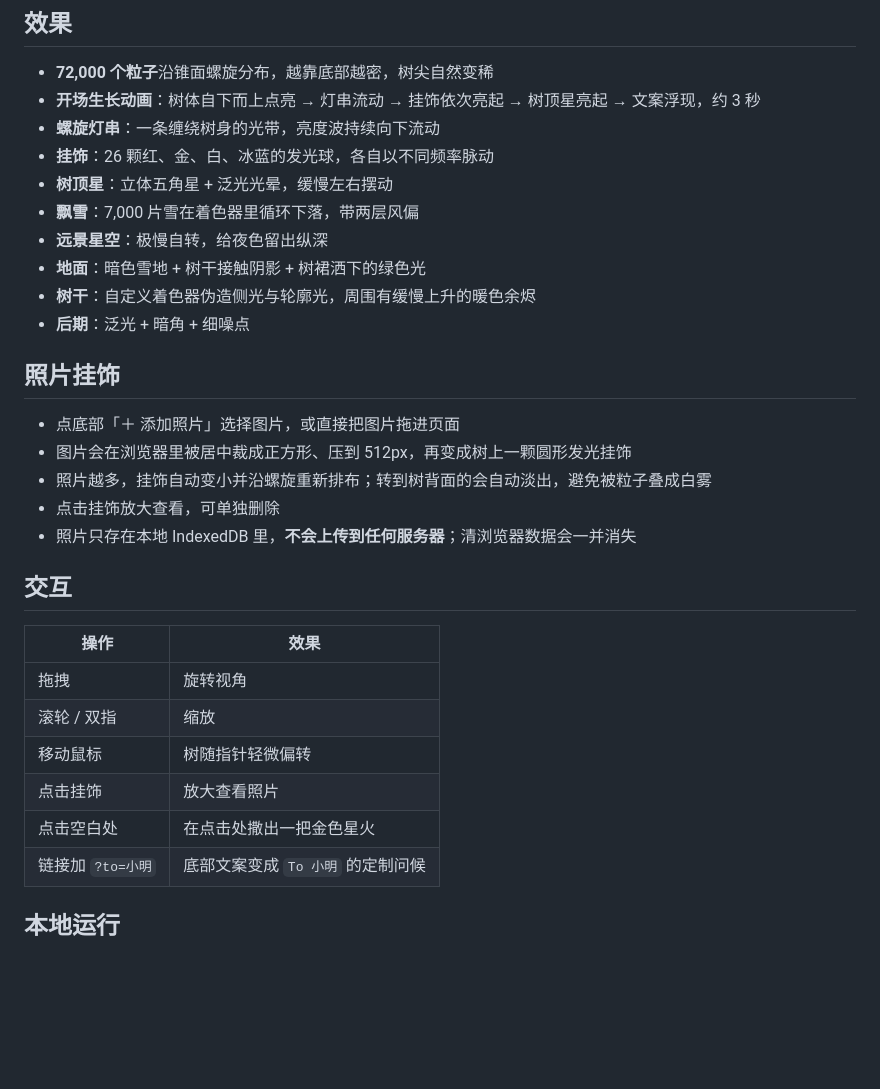
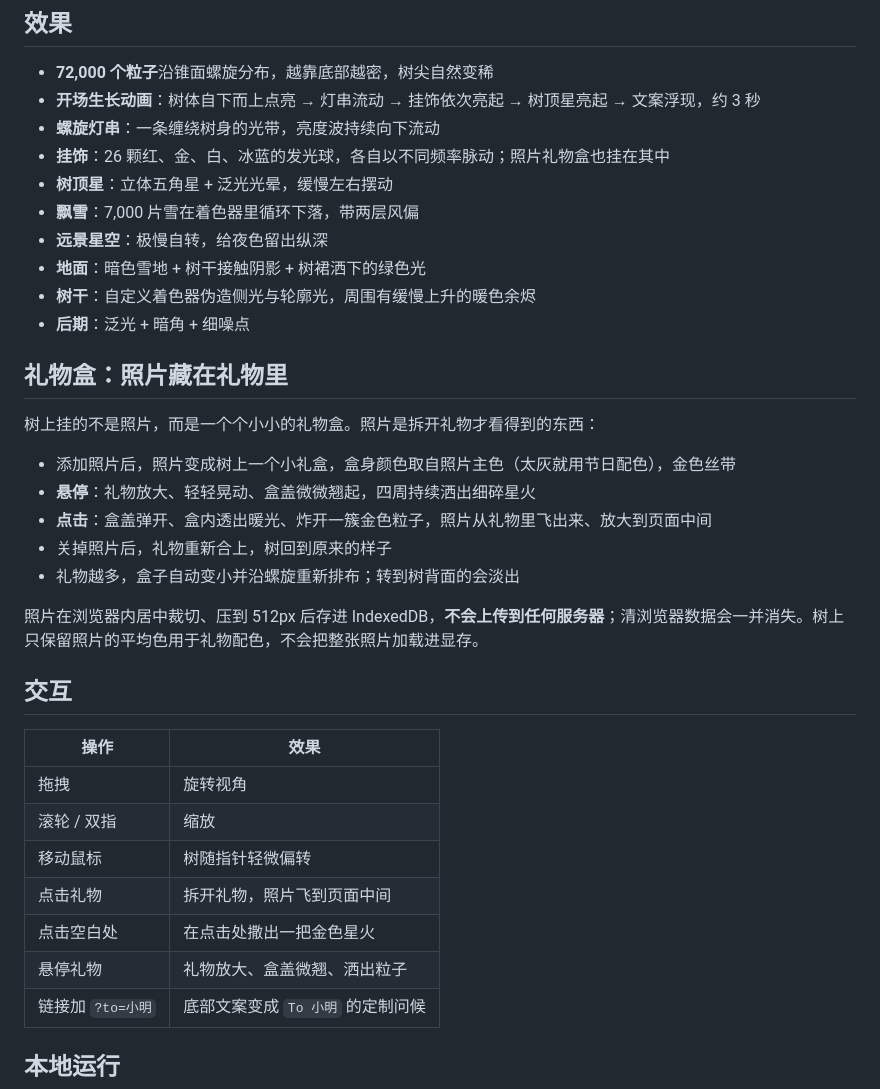
Before and after one commit to hanfandada/christmas-tree, a Markdown page: README.md, the part around one of its changes. Rendered like a GitHub page; blank space fills up the shorter version.

```diff
--- a/README.md
+++ b/README.md
@@ -13,7 +19,7 @@
 - **72,000 个粒子**沿锥面螺旋分布，越靠底部越密，树尖自然变稀
 - **开场生长动画**：树体自下而上点亮 → 灯串流动 → 挂饰依次亮起 → 树顶星亮起 → 文案浮现，约 3 秒
 - **螺旋灯串**：一条缠绕树身的光带，亮度波持续向下流动
-- **挂饰**：26 颗红、金、白、冰蓝的发光球，各自以不同频率脉动
+- **挂饰**：26 颗红、金、白、冰蓝的发光球，各自以不同频率脉动；照片礼物盒也挂在其中
 - **树顶星**：立体五角星 + 泛光光晕，缓慢左右摆动
 - **飘雪**：7,000 片雪在着色器里循环下落，带两层风偏
 - **远景星空**：极慢自转，给夜色留出纵深
@@ -21,13 +27,17 @@
 - **树干**：自定义着色器伪造侧光与轮廓光，周围有缓慢上升的暖色余烬
 - **后期**：泛光 + 暗角 + 细噪点
 
-## 照片挂饰
+## 礼物盒：照片藏在礼物里
 
-- 点底部「＋ 添加照片」选择图片，或直接把图片拖进页面
-- 图片会在浏览器里被居中裁成正方形、压到 512px，再变成树上一颗圆形发光挂饰
-- 照片越多，挂饰自动变小并沿螺旋重新排布；转到树背面的会自动淡出，避免被粒子叠成白雾
-- 点击挂饰放大查看，可单独删除
-- 照片只存在本地 IndexedDB 里，**不会上传到任何服务器**；清浏览器数据会一并消失
+树上挂的不是照片，而是一个个小小的礼物盒。照片是拆开礼物才看得到的东西：
+
+- 添加照片后，照片变成树上一个小礼盒，盒身颜色取自照片主色（太灰就用节日配色），金色丝带
+- **悬停**：礼物放大、轻轻晃动、盒盖微微翘起，四周持续洒出细碎星火
+- **点击**：盒盖弹开、盒内透出暖光、炸开一簇金色粒子，照片从礼物里飞出来、放大到页面中间
+- 关掉照片后，礼物重新合上，树回到原来的样子
+- 礼物越多，盒子自动变小并沿螺旋重新排布；转到树背面的会淡出
+
+照片在浏览器内居中裁切、压到 512px 后存进 IndexedDB，**不会上传到任何服务器**；清浏览器数据会一并消失。树上只保留照片的平均色用于礼物配色，不会把整张照片加载进显存。
 
 ## 交互
 
@@ -36,8 +46,9 @@
 | 拖拽 | 旋转视角 |
 | 滚轮 / 双指 | 缩放 |
 | 移动鼠标 | 树随指针轻微偏转 |
-| 点击挂饰 | 放大查看照片 |
+| 点击礼物 | 拆开礼物，照片飞到页面中间 |
 | 点击空白处 | 在点击处撒出一把金色星火 |
+| 悬停礼物 | 礼物放大、盒盖微翘、洒出粒子 |
 | 链接加 `?to=小明` | 底部文案变成 `To 小明` 的定制问候 |
 
 ## 本地运行
```
Also changed, not shown: other parts of README.md (+7 -1 lines), docs/preview-desktop.jpg, docs/preview-gift.jpg (added), docs/preview-mobile.jpg, 4 other files.
